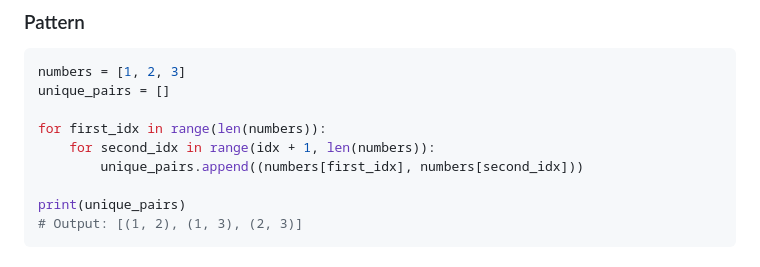
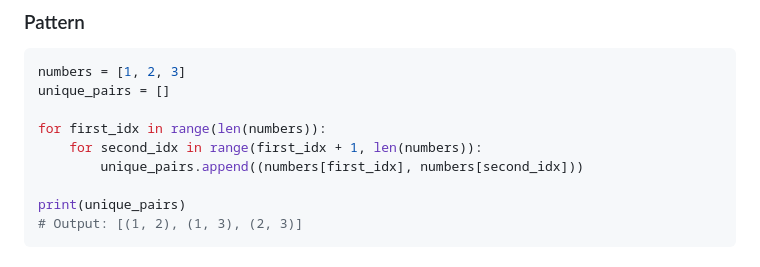
Before and after one commit to andy-berger/Launch-School-Core, a Markdown page: 02_PY110/PY119_patterns/README.md, the part around the change. Rendered like a GitHub page.

Commit message:
Fixing find all unique pairs pattern

```diff
--- a/02_PY110/PY119_patterns/README.md
+++ b/02_PY110/PY119_patterns/README.md
@@ -212,7 +212,7 @@ numbers = [1, 2, 3]
 unique_pairs = []
 
 for first_idx in range(len(numbers)):
-    for second_idx in range(idx + 1, len(numbers)):
+    for second_idx in range(first_idx + 1, len(numbers)):
         unique_pairs.append((numbers[first_idx], numbers[second_idx]))
 
 print(unique_pairs)
```
